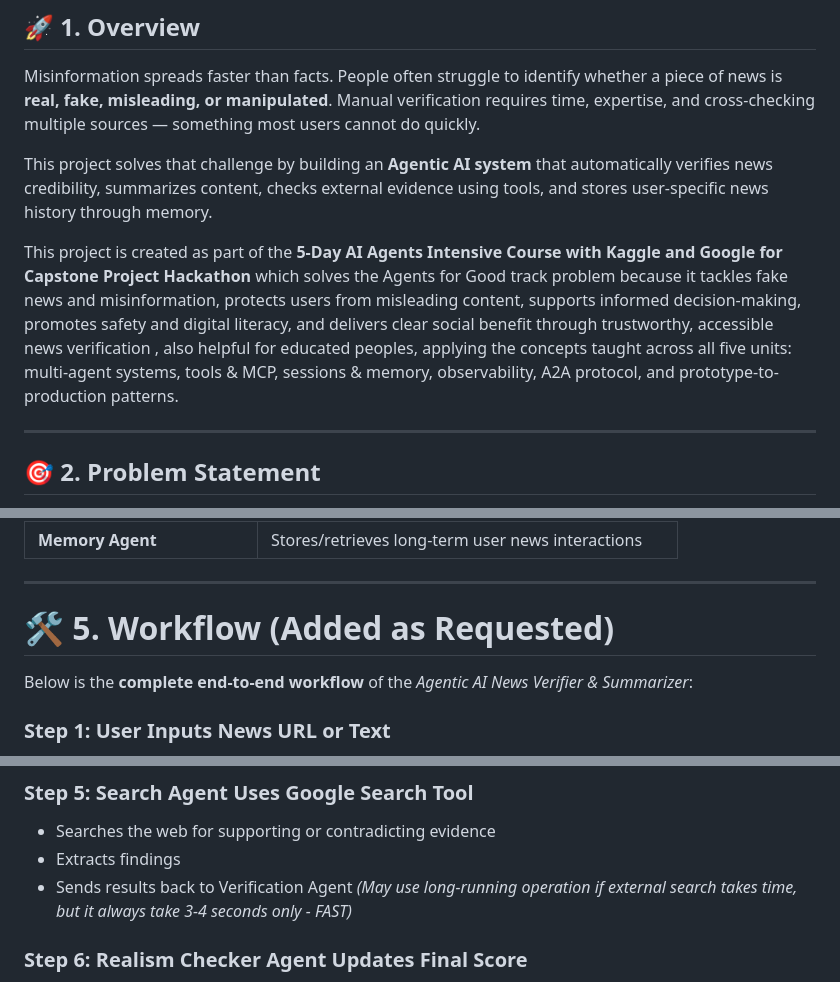
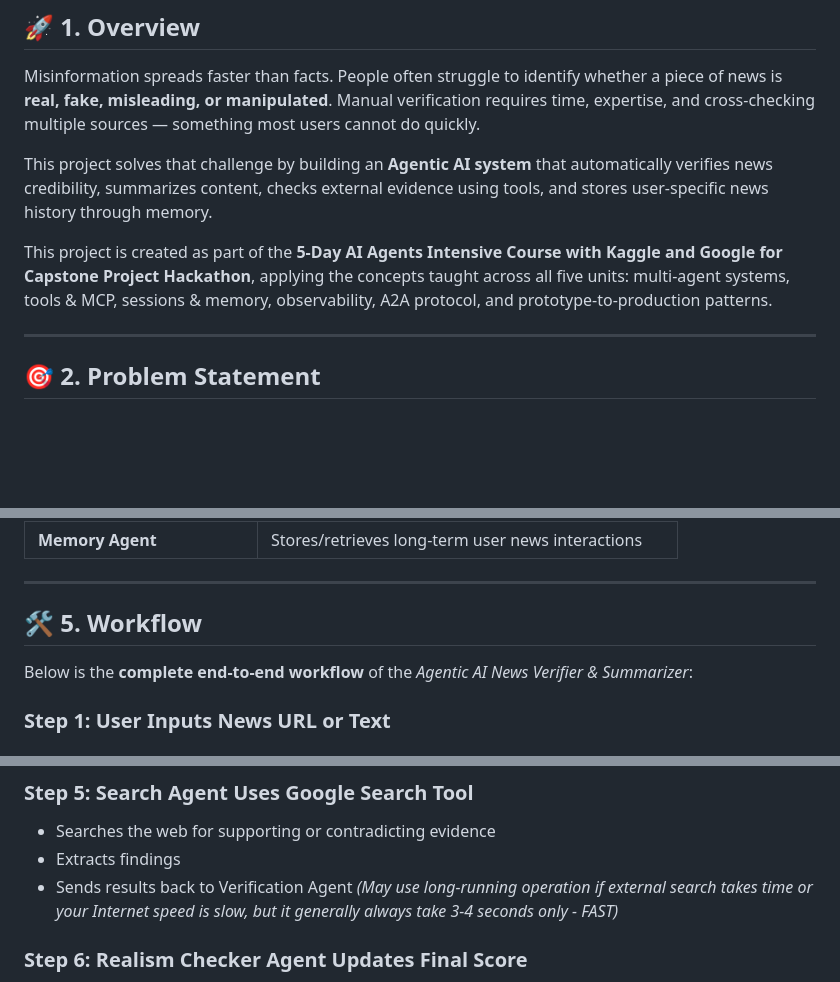
Before and after one commit to sanju-mandal/Trusted-News-Agent, a Markdown page: Readme.md, 3 parts joined by grey strips. Rendered like a GitHub page; blank space fills up the shorter version.

```diff
--- a/Readme.md
+++ b/Readme.md
@@ -13,7 +13,7 @@ Misinformation spreads faster than facts. People often struggle to identify whet
 
 This project solves that challenge by building an **Agentic AI system** that automatically verifies news credibility, summarizes content, checks external evidence using tools, and stores user-specific news history through memory.
 
-This project is created as part of the **5-Day AI Agents Intensive Course with Kaggle and Google for Capstone Project Hackathon** which solves  the Agents for Good track problem because it tackles fake news and misinformation, protects users from misleading content, supports informed decision-making, promotes safety and digital literacy, and delivers clear social benefit through trustworthy, accessible news verification , also helpful for educated peoples, applying the concepts taught across all five units: multi-agent systems, tools & MCP, sessions & memory, observability, A2A protocol, and prototype-to-production patterns.
+This project is created as part of the **5-Day AI Agents Intensive Course with Kaggle and Google for Capstone Project Hackathon**,  applying the concepts taught across all five units: multi-agent systems, tools & MCP, sessions & memory, observability, A2A protocol, and prototype-to-production patterns.
 
 ---
 
@@ -75,7 +75,7 @@ The system includes a **FastAPI backend**, a **MySQL database**, and a **modern
 
 ---
 
-# 🛠️ **5. Workflow (Added as Requested)**
+## 🛠️ **5. Workflow**
 
 Below is the **complete end-to-end workflow** of the *Agentic AI News Verifier & Summarizer*:
 
@@ -105,7 +105,7 @@ Below is the **complete end-to-end workflow** of the *Agentic AI News Verifier &
 * Searches the web for supporting or contradicting evidence
 * Extracts findings
 * Sends results back to Verification Agent
-  *(May use long-running operation if external search takes time, but it always take 3-4 seconds only - FAST)*
+  *(May use long-running operation if external search takes time or your Internet speed is slow, but it generally always take 3-4 seconds only - FAST)*
 
 ### **Step 6: Realism Checker Agent Updates Final Score**
 
```
Also changed, not shown: other parts of Readme.md (+40 -0 lines).
